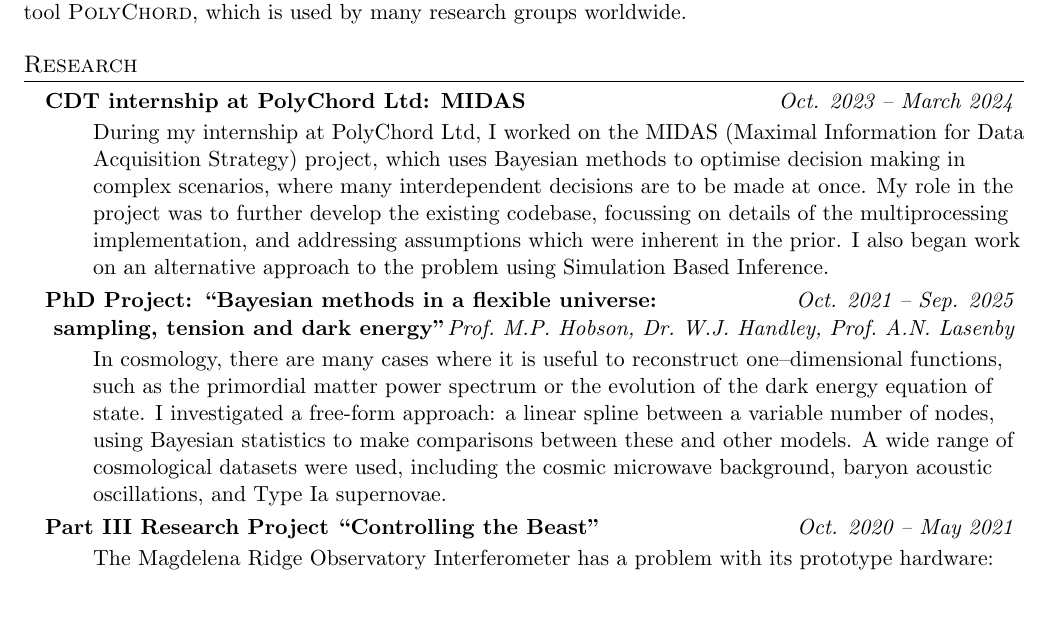
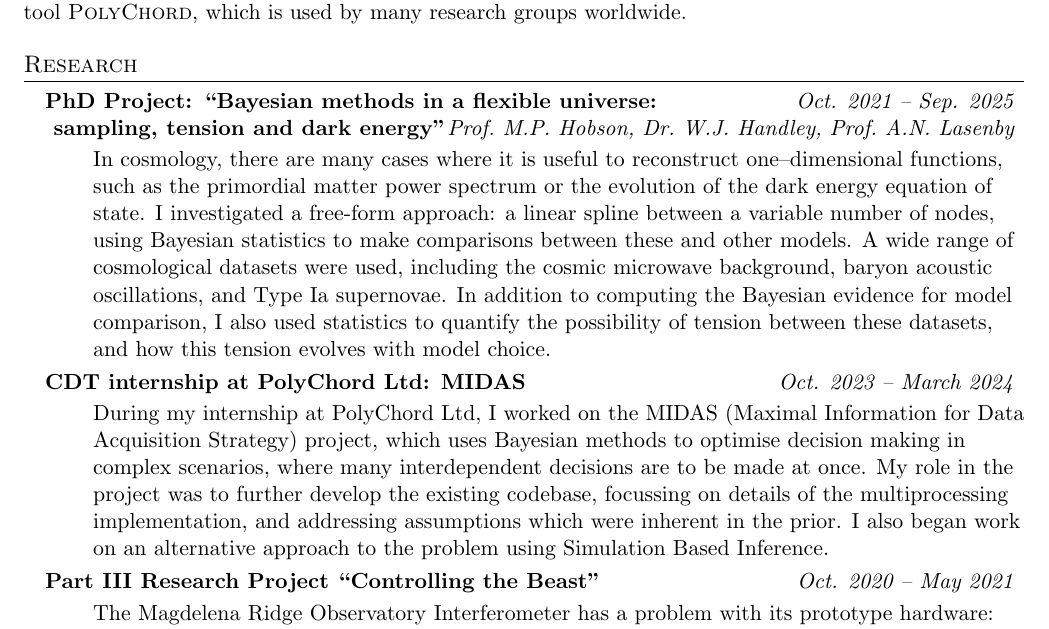
Before and after one commit to AdamOrmondroyd/CV, a LaTeX CV (cv.tex): part of page 1 of 2, cut so that both start at the same text, the shorter picture padded with empty space. Compiled offline with pdfLaTeX.

Commit message:
finish phd section (for now) and swap places with midas

```diff
--- a/cv.tex
+++ b/cv.tex
@@ -188,15 +188,6 @@
 \section{Research}
   \resumeSubHeadingListStart
 
-    \resumeSubheading
-      {CDT internship at PolyChord Ltd: MIDAS}{Oct. 2023 -- March 2024}
-      \resumeItemListStart
-        \item[]
-          During my internship at PolyChord Ltd, I worked on the \href{https://polychord.co.uk/strategy-optimisation-midas.html}{MIDAS} (Maximal Information for Data Acquisition Strategy) project, which uses Bayesian methods to optimise decision making in complex scenarios, where many interdependent decisions are to be made at once.
-          My role in the project was to further develop the existing codebase, focussing on details of the multiprocessing implementation, and addressing assumptions which were inherent in the prior.
-          I also began work on an alternative approach to the problem using Simulation Based Inference.
-      \resumeItemListEnd
-
   \resumeSubheading
       {PhD Project: ``Bayesian methods in a flexible universe: }{Oct. 2021 -- Sep. 2025}
       \vspace{-10pt}
@@ -205,6 +196,16 @@
         \item[]
         In cosmology, there are many cases where it is useful to reconstruct one--dimensional functions, such as the primordial matter power spectrum or the evolution of the dark energy equation of state. I investigated a free-form approach: a linear spline between a variable number of nodes, using Bayesian statistics to make comparisons between these and other models.
         A wide range of cosmological datasets were used, including the cosmic microwave background, baryon acoustic oscillations, and Type Ia supernovae.
+        In addition to computing the Bayesian evidence for model comparison, I also used statistics to quantify the possibility of tension between these datasets, and how this tension evolves with model choice.
+      \resumeItemListEnd
+
+    \resumeSubheading
+      {CDT internship at PolyChord Ltd: MIDAS}{Oct. 2023 -- March 2024}
+      \resumeItemListStart
+        \item[]
+          During my internship at PolyChord Ltd, I worked on the \href{https://polychord.co.uk/strategy-optimisation-midas.html}{MIDAS} (Maximal Information for Data Acquisition Strategy) project, which uses Bayesian methods to optimise decision making in complex scenarios, where many interdependent decisions are to be made at once.
+          My role in the project was to further develop the existing codebase, focussing on details of the multiprocessing implementation, and addressing assumptions which were inherent in the prior.
+          I also began work on an alternative approach to the problem using Simulation Based Inference.
       \resumeItemListEnd
 
     \resumeSubheading
```
Also changed, not shown: cv.pdf.
